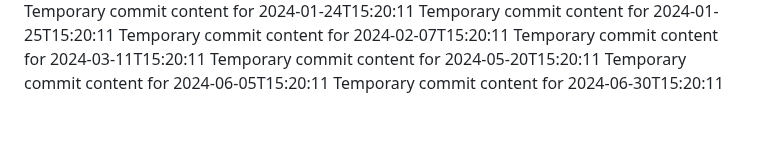
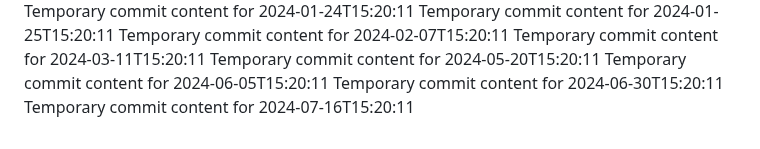
Before and after one commit to ShanAmjad/fluffy-disco, a Markdown page: report.md, the part around the change. Drawn GitHub-style.

```diff
--- a/report.md
+++ b/report.md
@@ -212,3 +212,4 @@ Temporary commit content for 2024-03-11T15:20:11
 Temporary commit content for 2024-05-20T15:20:11
 Temporary commit content for 2024-06-05T15:20:11
 Temporary commit content for 2024-06-30T15:20:11
+Temporary commit content for 2024-07-16T15:20:11
```
